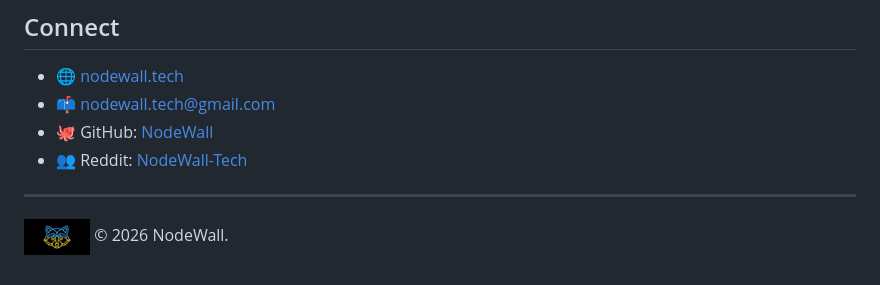
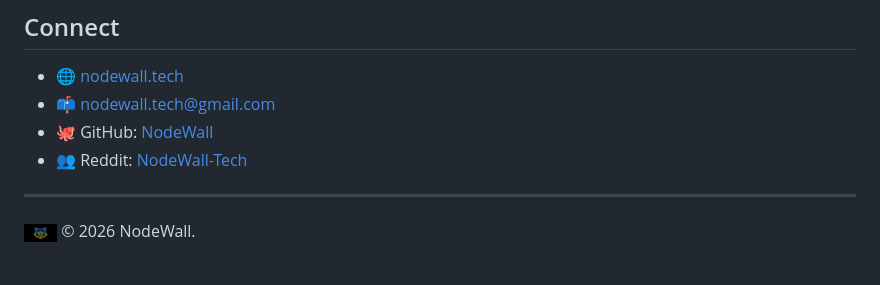
Before and after one commit to NodeWall/e-Node, a Markdown page: README.md, the part around the change printed below. Drawn GitHub-style; pictures changed too: assets/eNode-logo-tiny.png (added).

Commit message:
docs: logo beside title, tiny logo in footer
Problem: Logo sat next to 'Self-Displaying Node' text instead of by the 'eNode' title; footer logo was full size.

Cause: Earlier placement put logo inline with subtitle.

Solution: Moved logo to its own line directly under '# eNode' (beside the title). Added eNode-logo-tiny.png (33x18, 0.9KB) for the footer, half the header size. Main logo already 66x36 / 1.5KB (well under 100KB).

```diff
--- a/README.md
+++ b/README.md
@@ -121,4 +123,4 @@ vision.
 
 ---
 
-![eNode](assets/eNode-logo.png) © 2026 NodeWall.
+![eNode](assets/eNode-logo-tiny.png) © 2026 NodeWall.
```
Also changed, not shown: other parts of README.md (+3 -1 lines).
